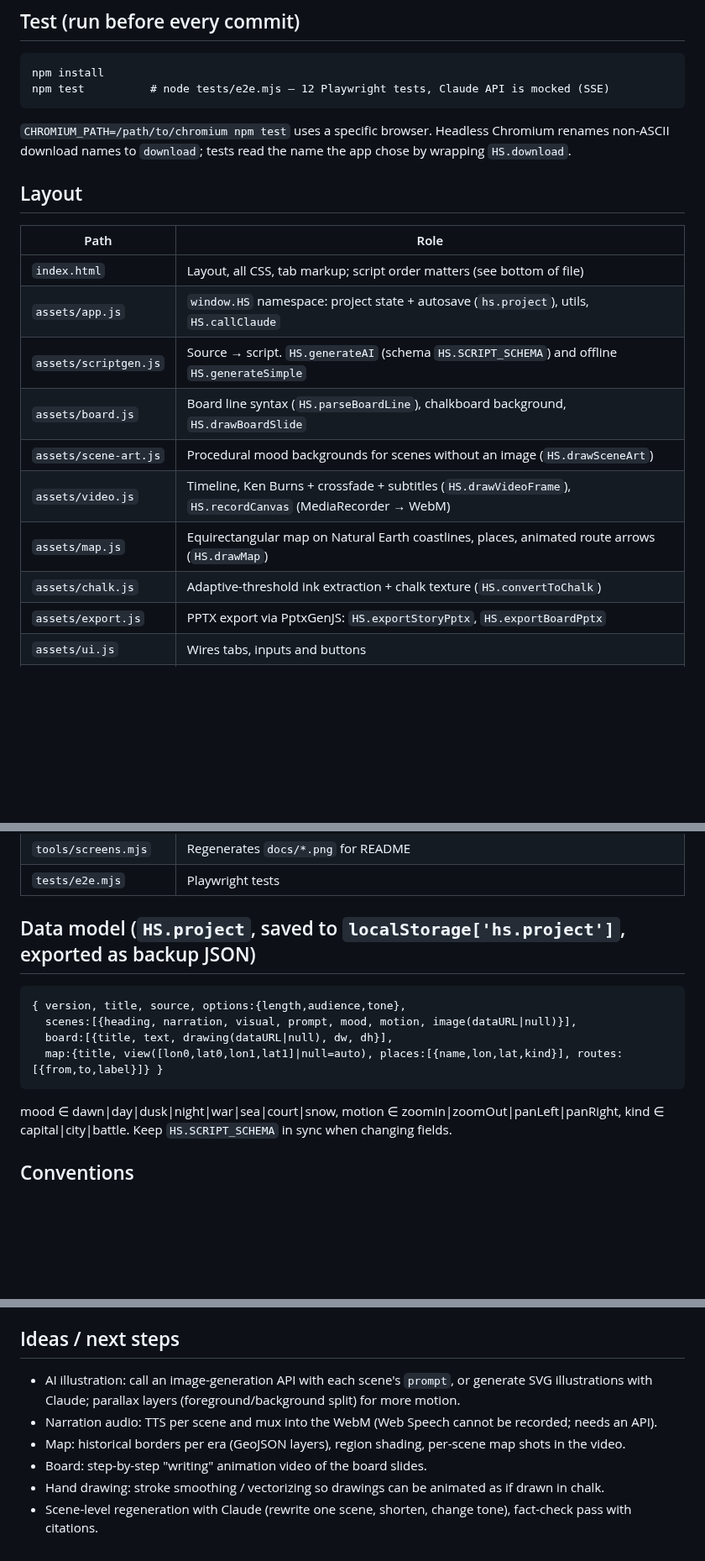
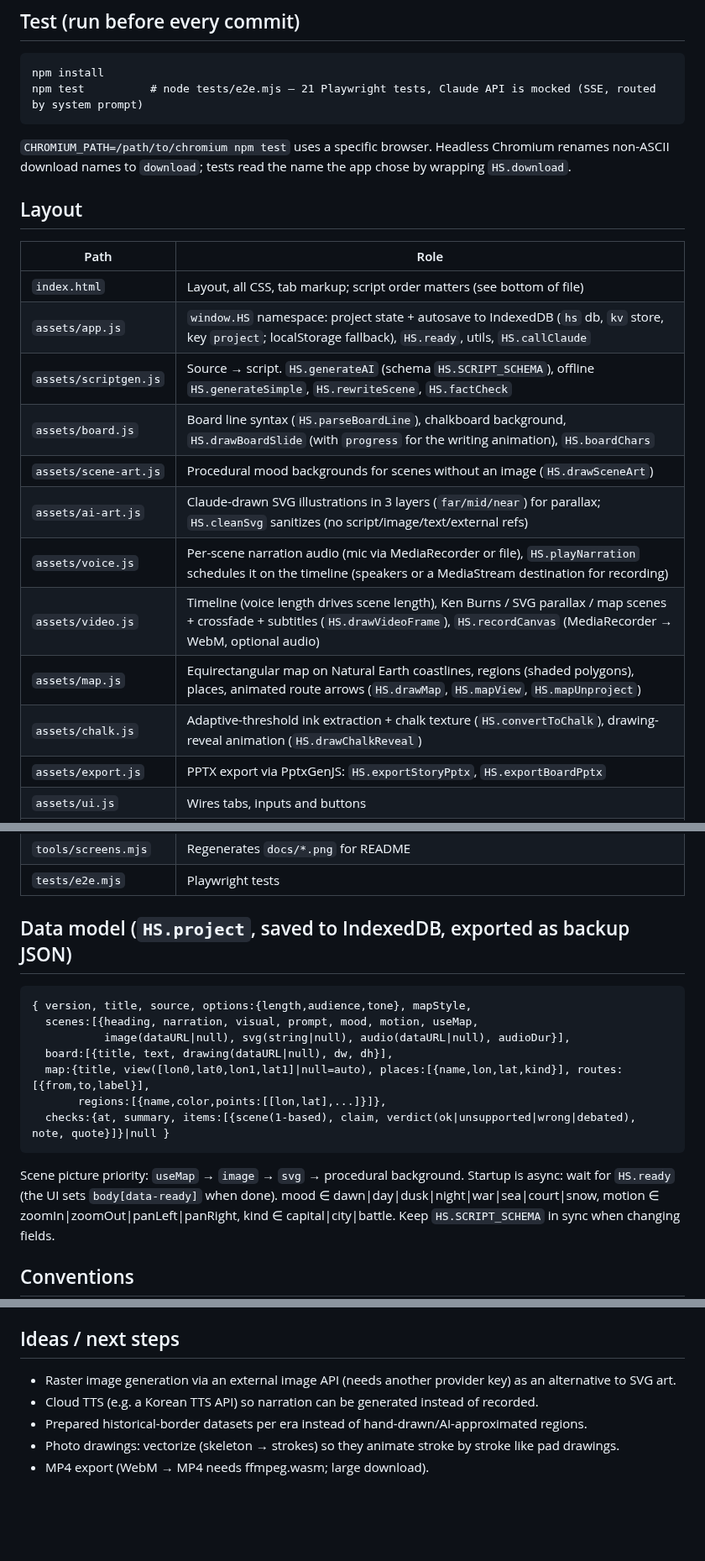
Before and after one commit to Happyotter25/history-studio, a Markdown page: AGENTS.md, 3 parts joined by grey strips. Shown at 84% size. GitHub-like rendering; blank space fills up the shorter version.

````diff
--- a/AGENTS.md
+++ b/AGENTS.md
@@ -20,7 +20,7 @@ This repo was started from the same author's 어전회의 (eojeon) project and f
 ## Test (run before every commit)
 ```
 npm install
-npm test          # node tests/e2e.mjs — 12 Playwright tests, Claude API is mocked (SSE)
+npm test          # node tests/e2e.mjs — 21 Playwright tests, Claude API is mocked (SSE, routed by system prompt)
 ```
 `CHROMIUM_PATH=/path/to/chromium npm test` uses a specific browser.
 Headless Chromium renames non-ASCII download names to `download`; tests read the name
@@ -30,13 +30,15 @@ the app chose by wrapping `HS.download`.
 | Path | Role |
 |---|---|
 | `index.html` | Layout, all CSS, tab markup; script order matters (see bottom of file) |
-| `assets/app.js` | `window.HS` namespace: project state + autosave (`hs.project`), utils, `HS.callClaude` |
-| `assets/scriptgen.js` | Source → script. `HS.generateAI` (schema `HS.SCRIPT_SCHEMA`) and offline `HS.generateSimple` |
-| `assets/board.js` | Board line syntax (`HS.parseBoardLine`), chalkboard background, `HS.drawBoardSlide` |
+| `assets/app.js` | `window.HS` namespace: project state + autosave to IndexedDB (`hs` db, `kv` store, key `project`; localStorage fallback), `HS.ready`, utils, `HS.callClaude` |
+| `assets/scriptgen.js` | Source → script. `HS.generateAI` (schema `HS.SCRIPT_SCHEMA`), offline `HS.generateSimple`, `HS.rewriteScene`, `HS.factCheck` |
+| `assets/board.js` | Board line syntax (`HS.parseBoardLine`), chalkboard background, `HS.drawBoardSlide` (with `progress` for the writing animation), `HS.boardChars` |
 | `assets/scene-art.js` | Procedural mood backgrounds for scenes without an image (`HS.drawSceneArt`) |
-| `assets/video.js` | Timeline, Ken Burns + crossfade + subtitles (`HS.drawVideoFrame`), `HS.recordCanvas` (MediaRecorder → WebM) |
-| `assets/map.js` | Equirectangular map on Natural Earth coastlines, places, animated route arrows (`HS.drawMap`) |
-| `assets/chalk.js` | Adaptive-threshold ink extraction + chalk texture (`HS.convertToChalk`) |
+| `assets/ai-art.js` | Claude-drawn SVG illustrations in 3 layers (`far/mid/near`) for parallax; `HS.cleanSvg` sanitizes (no script/image/text/external refs) |
+| `assets/voice.js` | Per-scene narration audio (mic via MediaRecorder or file), `HS.playNarration` schedules it on the timeline (speakers or a MediaStream destination for recording) |
+| `assets/video.js` | Timeline (voice length drives scene length), Ken Burns / SVG parallax / map scenes + crossfade + subtitles (`HS.drawVideoFrame`), `HS.recordCanvas` (MediaRecorder → WebM, optional audio) |
+| `assets/map.js` | Equirectangular map on Natural Earth coastlines, regions (shaded polygons), places, animated route arrows (`HS.drawMap`, `HS.mapView`, `HS.mapUnproject`) |
+| `assets/chalk.js` | Adaptive-threshold ink extraction + chalk texture (`HS.convertToChalk`), drawing-reveal animation (`HS.drawChalkReveal`) |
 | `assets/export.js` | PPTX export via PptxGenJS: `HS.exportStoryPptx`, `HS.exportBoardPptx` |
 | `assets/ui.js` | Wires tabs, inputs and buttons |
 | `content/places.js` | Gazetteer (name, aliases, lon/lat, kind) used by offline map extraction — extend freely |
@@ -47,13 +49,18 @@ the app chose by wrapping `HS.download`.
 | `tools/screens.mjs` | Regenerates `docs/*.png` for README |
 | `tests/e2e.mjs` | Playwright tests |
 
-## Data model (`HS.project`, saved to `localStorage['hs.project']`, exported as backup JSON)
+## Data model (`HS.project`, saved to IndexedDB, exported as backup JSON)
 ```
-{ version, title, source, options:{length,audience,tone},
-  scenes:[{heading, narration, visual, prompt, mood, motion, image(dataURL|null)}],
+{ version, title, source, options:{length,audience,tone}, mapStyle,
+  scenes:[{heading, narration, visual, prompt, mood, motion, useMap,
+           image(dataURL|null), svg(string|null), audio(dataURL|null), audioDur}],
   board:[{title, text, drawing(dataURL|null), dw, dh}],
-  map:{title, view([lon0,lat0,lon1,lat1]|null=auto), places:[{name,lon,lat,kind}], routes:[{from,to,label}]} }
+  map:{title, view([lon0,lat0,lon1,lat1]|null=auto), places:[{name,lon,lat,kind}], routes:[{from,to,label}],
+       regions:[{name,color,points:[[lon,lat],...]}]},
+  checks:{at, summary, items:[{scene(1-based), claim, verdict(ok|unsupported|wrong|debated), note, quote}]}|null }
 ```
+Scene picture priority: `useMap` → `image` → `svg` → procedural background.
+Startup is async: wait for `HS.ready` (the UI sets `body[data-ready]` when done).
 mood ∈ dawn|day|dusk|night|war|sea|court|snow, motion ∈ zoomIn|zoomOut|panLeft|panRight,
 kind ∈ capital|city|battle. Keep `HS.SCRIPT_SCHEMA` in sync when changing fields.
 
@@ -65,10 +72,8 @@ kind ∈ capital|city|battle. Keep `HS.SCRIPT_SCHEMA` in sync when changing fiel
 - After visual changes, look at screenshots (`node tools/screens.mjs`), not just the tests.
 
 ## Ideas / next steps
-- AI illustration: call an image-generation API with each scene's `prompt`, or generate SVG
-  illustrations with Claude; parallax layers (foreground/background split) for more motion.
-- Narration audio: TTS per scene and mux into the WebM (Web Speech cannot be recorded; needs an API).
-- Map: historical borders per era (GeoJSON layers), region shading, per-scene map shots in the video.
-- Board: step-by-step "writing" animation video of the board slides.
-- Hand drawing: stroke smoothing / vectorizing so drawings can be animated as if drawn in chalk.
-- Scene-level regeneration with Claude (rewrite one scene, shorten, change tone), fact-check pass with citations.
+- Raster image generation via an external image API (needs another provider key) as an alternative to SVG art.
+- Cloud TTS (e.g. a Korean TTS API) so narration can be generated instead of recorded.
+- Prepared historical-border datasets per era instead of hand-drawn/AI-approximated regions.
+- Photo drawings: vectorize (skeleton → strokes) so they animate stroke by stroke like pad drawings.
+- MP4 export (WebM → MP4 needs ffmpeg.wasm; large download).
````
Also changed, not shown: README.md (+28 -11 lines), docs/board.png, docs/chalk.png, docs/map.png, docs/script.png, 13 other files.
